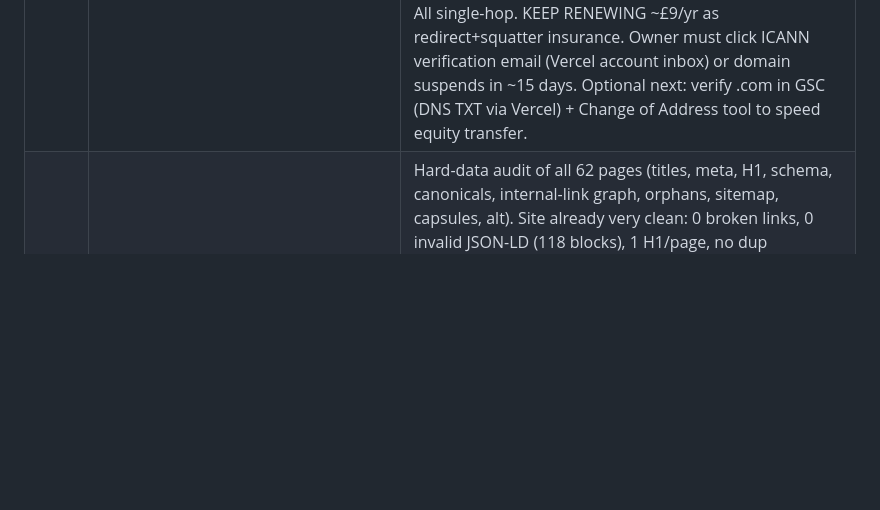
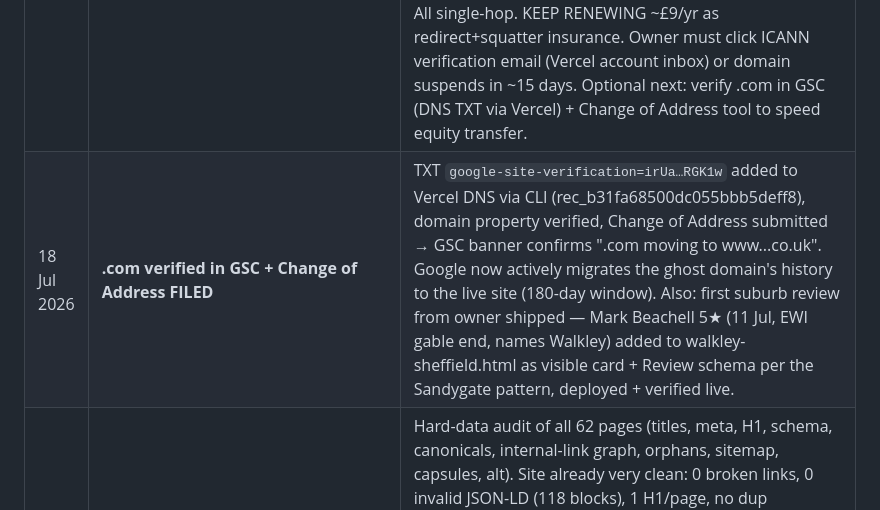
Before and after one commit to plastersolutionsltd-arch/plaster-rendering-site, a Markdown page: AI-SEARCH-OPTIMISATION.md, the part around the change. GitHub-like rendering; blank space fills up the shorter version.

Commit message:
Tracker: .com reclaimed, GSC verified, Change of Address filed; Walkley review live
Co-Authored-By: Claude Fable 5 <noreply@anthropic.com>

```diff
--- a/AI-SEARCH-OPTIMISATION.md
+++ b/AI-SEARCH-OPTIMISATION.md
@@ -224,6 +224,7 @@ Competitors MAC Rendering and EDC Render Plaster are already listed on these pag
 | Date | Action | Result |
 |---|---|---|
 | 18 Jul 2026 | **.com RECLAIMED + redirecting (REVERSES 20 Jun "let it delete" decision)** | Ghost .com found STILL on Google page 1 for "rendering sheffield" 3 months after expiry — competing with .co.uk for its own money keyword. Verisign showed domain fully dropped = fresh-registerable. Owner bought it via Vercel Domains ($11.25/yr, renews same — NOT 123-Reg's £80 recovery fee) into the same team as the site project. Both apex + www attached to plaster-rendering-site; vercel.json host-based 301s live and verified: /about-us→/about, /plastering-services→/plastering-sheffield, /applying-render→/how-we-apply, /services→/, catch-all path-preserve, explicit "/" rule (GOTCHA: Vercel `/:path*` catch-all does NOT match root "/" — needs its own rule). All single-hop. KEEP RENEWING ~£9/yr as redirect+squatter insurance. Owner must click ICANN verification email (Vercel account inbox) or domain suspends in ~15 days. Optional next: verify .com in GSC (DNS TXT via Vercel) + Change of Address tool to speed equity transfer. |
+| 18 Jul 2026 | **.com verified in GSC + Change of Address FILED** | TXT `google-site-verification=irUa…RGK1w` added to Vercel DNS via CLI (rec_b31fa68500dc055bbb5deff8), domain property verified, Change of Address submitted → GSC banner confirms ".com moving to www...co.uk". Google now actively migrates the ghost domain's history to the live site (180-day window). Also: first suburb review from owner shipped — Mark Beachell 5★ (11 Jul, EWI gable end, names Walkley) added to walkley-sheffield.html as visible card + Review schema per the Sandygate pattern, deployed + verified live. |
 | 23 Jun 2026 | **Full-site ranking audit + fixes** | Hard-data audit of all 62 pages (titles, meta, H1, schema, canonicals, internal-link graph, orphans, sitemap, capsules, alt). Site already very clean: 0 broken links, 0 invalid JSON-LD (118 blocks), 1 H1/page, no dup titles/metas, GA4 everywhere. **FIXED: (1)** S17 EWI case study was `noindex,nofollow` despite being sitemapped + homepage-featured &rarr; set `index,follow` (unlocked a whole case study). **(2)** Added AEO "Quick Answer" capsules + Speakable schema to the 2 indexable pages missing them: `sand-cement-render-sheffield` + `silicone-render-vs-monocouche` (capsule matches page verdict: monocouche = best value for most). **(3)** Internal-link equity: added "About Us" to footer of 48 pages (about inbound **1&rarr;50**, fixes E-E-A-T starvation); added "Sand &amp; Cement Render" to footer services on 45 pages (inbound **3&rarr;46**); added plastering-cost-guide link on pricing.html (inbound 2&rarr;3). **(4)** Trimmed 2 truncating metas (about 170&rarr;~150c, ewi 164&rarr;~154c). All re-validated: 0 broken links, all JSON-LD valid, no mojibake. |
 | 23 Jun 2026 | **Website&rarr;GBP entity linking (index.html)** | Strengthened the site&harr;Google Business Profile connection. (1) `hasOfferCatalog` rebuilt from a flat 5-item text list &rarr; **7 Services, each with `url` + `serviceType` + provider `@id`** linking to its dedicated page (silicone/monocouche/EWI/sand-cement/render-repair/internal-plastering/dry-lining); silicone now names K-Rend/Eco-Rend/Weber. (2) **Embedded GBP Google Map** iframe in the reviews section (crawlable site&rarr;GBP signal). (3) **One-tap "Leave a review" button** added next to the map using the real GBP review link `https://g.page/r/Cbo-hCRK6i41EBM/review` (from GBP &rarr; Get more reviews). All 6 JSON-LD blocks validated. Confirmed GBP NAP (3 Rocher Cl, Grenoside, S35 8QP / 07595 399525 / closes 8pm) matches site schema exactly. |
 | 10 Jun 2026 | Baseline audit | 13 Bing impressions, 2 Copilot citations (3M Bing data) |
```
